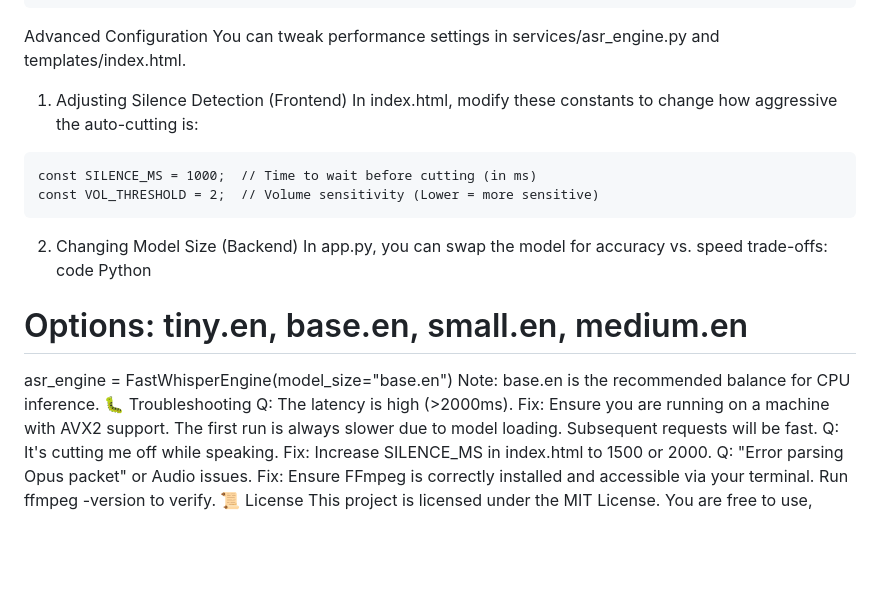
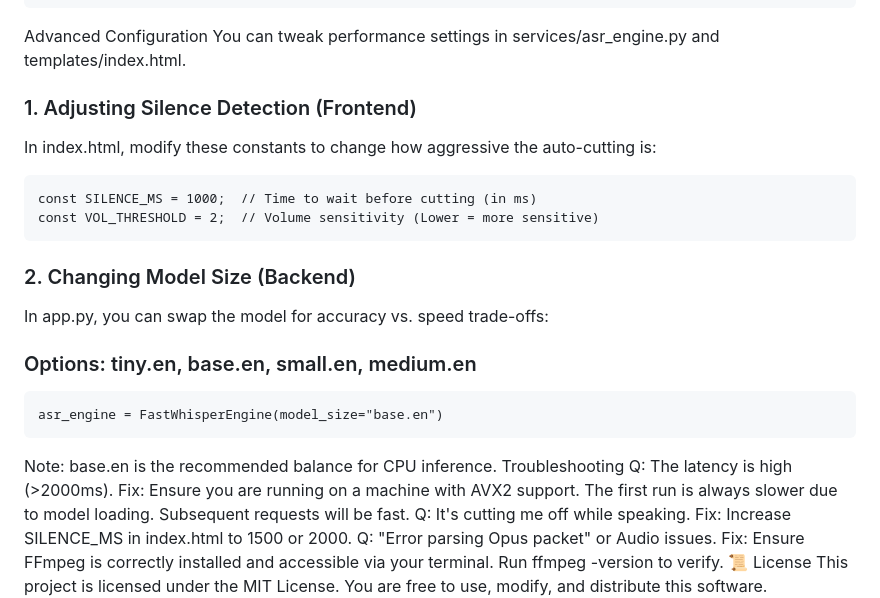
Before and after one commit to Shiva-74/SpeechEngine, a Markdown page: README.md, the part around one of its changes. Rendered like a GitHub page; blank space fills up the shorter version.

````diff
--- a/README.md
+++ b/README.md
@@ -202,20 +202,21 @@ neural-dictate/
 ```
 Advanced Configuration
 You can tweak performance settings in services/asr_engine.py and templates/index.html.
-1. Adjusting Silence Detection (Frontend)
+### 1. Adjusting Silence Detection (Frontend)
 In index.html, modify these constants to change how aggressive the auto-cutting is:
 ```
 const SILENCE_MS = 1000;  // Time to wait before cutting (in ms)
 const VOL_THRESHOLD = 2;  // Volume sensitivity (Lower = more sensitive)
 ```
-2. Changing Model Size (Backend)
+### 2. Changing Model Size (Backend)
 In app.py, you can swap the model for accuracy vs. speed trade-offs:
-code
-Python
-# Options: tiny.en, base.en, small.en, medium.en
+
+### Options: tiny.en, base.en, small.en, medium.en
+```
 asr_engine = FastWhisperEngine(model_size="base.en")
+```
 Note: base.en is the recommended balance for CPU inference.
-🐛 Troubleshooting
+Troubleshooting
 Q: The latency is high (>2000ms).
 Fix: Ensure you are running on a machine with AVX2 support. The first run is always slower due to model loading. Subsequent requests will be fast.
 Q: It's cutting me off while speaking.
````
Also changed, not shown: other parts of README.md (+1 -1 lines).
